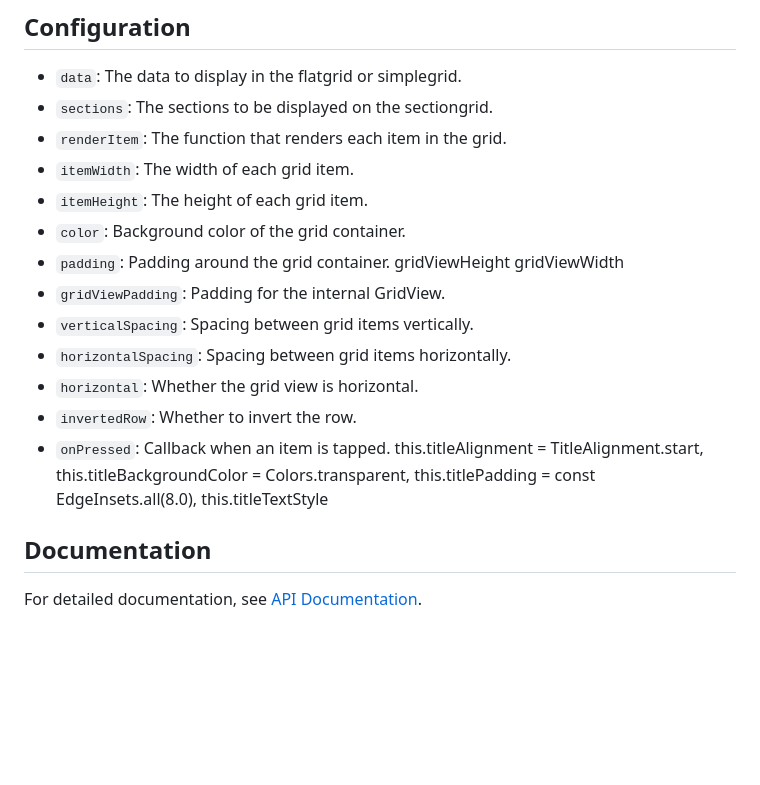
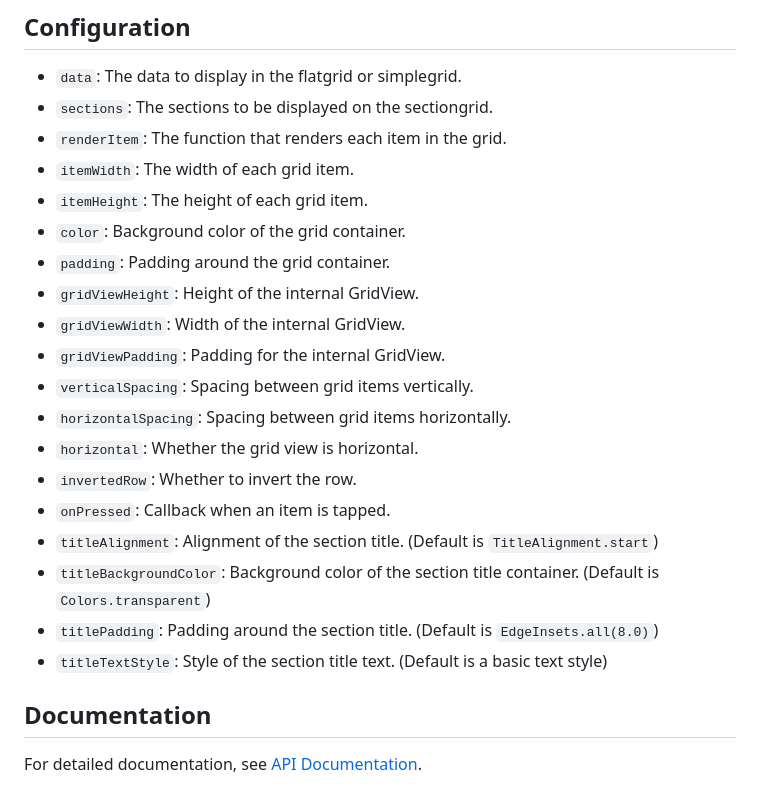
Before and after one commit to otrofy/flutter-super-grid, a Markdown page: supergrid/README.md, the part around the change. Rendered like a GitHub page; blank space fills up the shorter version.

Commit message:
fixed documentation

```diff
--- a/supergrid/README.md
+++ b/supergrid/README.md
@@ -121,18 +121,18 @@ SectionGridView(
 - `itemHeight`: The height of each grid item.
 - `color`: Background color of the grid container.
 - `padding`: Padding around the grid container.
-gridViewHeight
-gridViewWidth
+- `gridViewHeight`: Height of the internal GridView.
+- `gridViewWidth`: Width of the internal GridView.
 - `gridViewPadding`: Padding for the internal GridView.
 - `verticalSpacing`: Spacing between grid items vertically.
 - `horizontalSpacing`: Spacing between grid items horizontally.
 - `horizontal`: Whether the grid view is horizontal.
 - `invertedRow`: Whether to invert the row.
 - `onPressed`: Callback when an item is tapped.
- this.titleAlignment = TitleAlignment.start,
-    this.titleBackgroundColor = Colors.transparent,
-    this.titlePadding = const EdgeInsets.all(8.0),
-    this.titleTextStyle
+- `titleAlignment`: Alignment of the section title. (Default is `TitleAlignment.start`)
+- `titleBackgroundColor`: Background color of the section title container. (Default is `Colors.transparent`)
+- `titlePadding`: Padding around the section title. (Default is `EdgeInsets.all(8.0)`)
+- `titleTextStyle`: Style of the section title text. (Default is a basic text style)
 
 
 ## Documentation
```
